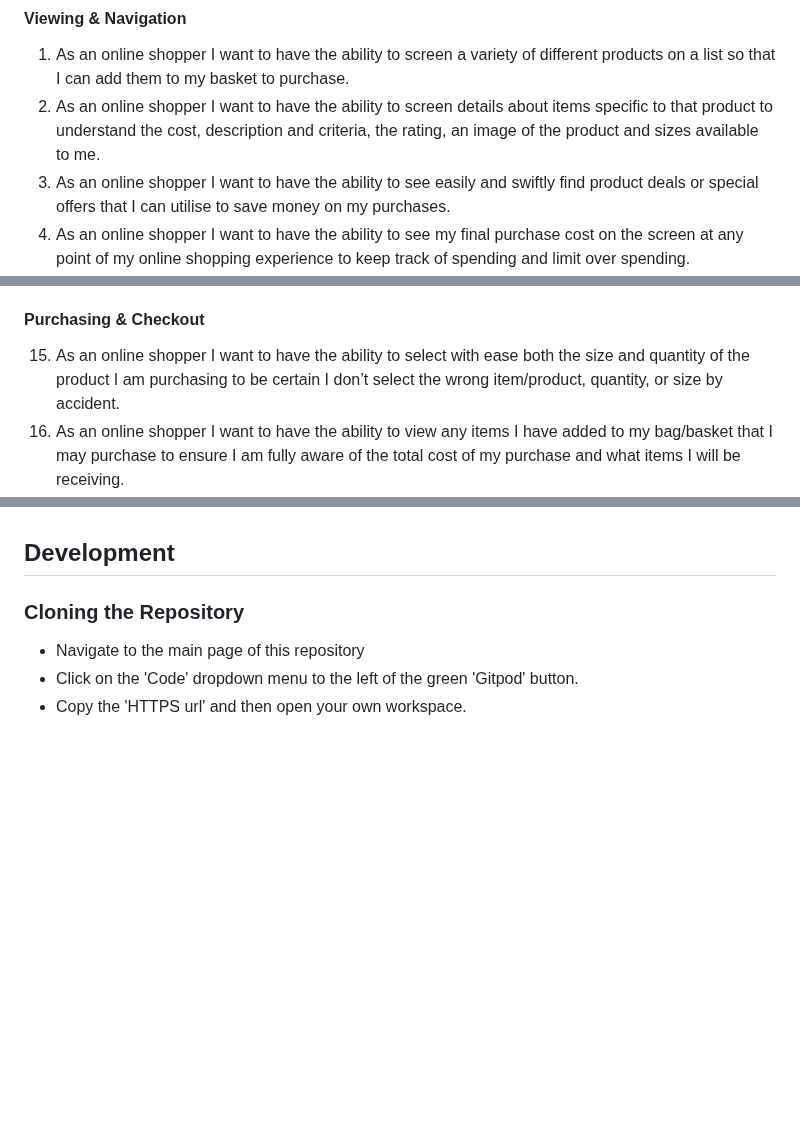
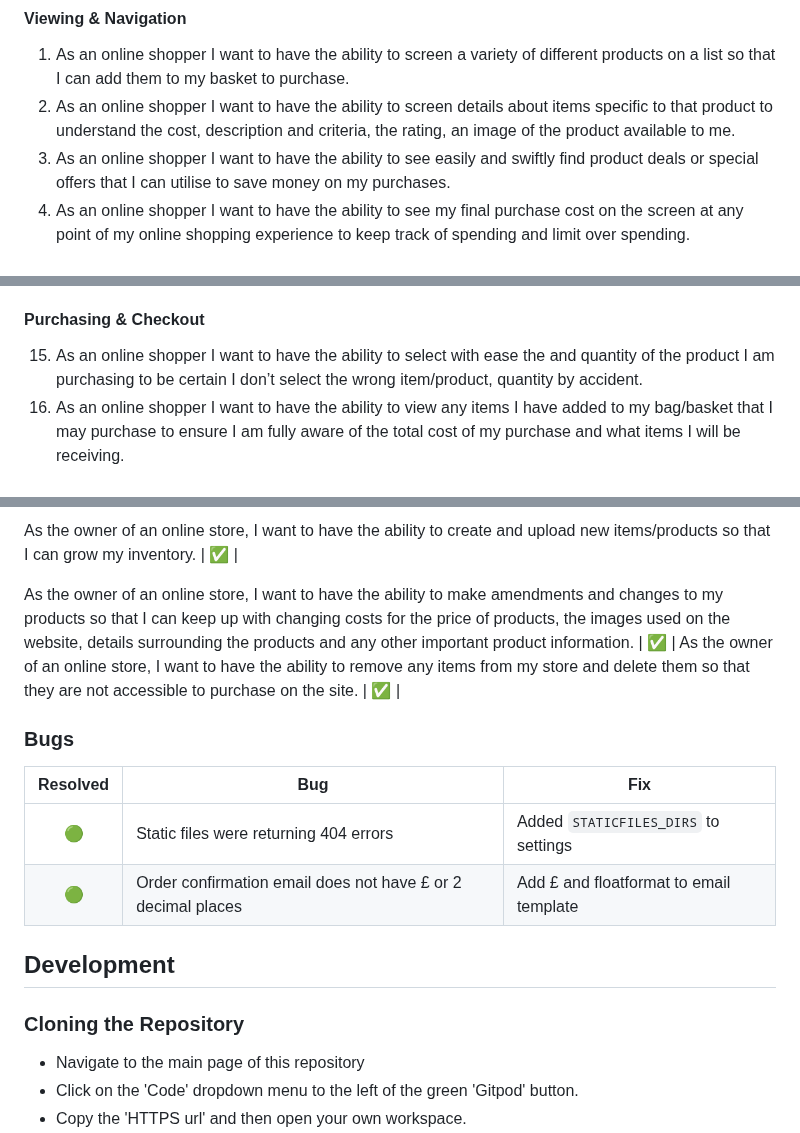
Before and after one commit to Code-Institute-Submissions/bens6477-the-fitness-lab_JanResub, a Markdown page: README.md, 3 parts joined by grey strips. GitHub-like rendering; blank space fills up the shorter version.

```diff
--- a/README.md
+++ b/README.md
@@ -16,7 +16,7 @@
 ### User Stories
 #### Viewing & Navigation
 1. As an online shopper I want to have the ability to screen a variety of different products on a list so that I can add them to my basket to purchase.
-1. As an online shopper I want to have the ability to screen details about items specific to that product to understand the cost, description and criteria, the rating, an image of the product and sizes available to me.
+1. As an online shopper I want to have the ability to screen details about items specific to that product to understand the cost, description and criteria, the rating, an image of the product available to me.
 1. As an online shopper I want to have the ability to see easily and swiftly find product deals or special offers that I can utilise to save money on my purchases.
 1. As an online shopper I want to have the ability to see my final purchase cost on the screen at any point of my online shopping experience to keep track of spending and limit over spending.
 
@@ -35,7 +35,7 @@
 1. As an online shopper I want to have the ability to easily view the products I search for, and the total number of results associated so I can make a quick decision on if the product I want exists and is available.
 
 #### Purchasing & Checkout
-15. As an online shopper I want to have the ability to select with ease both the size and quantity of the product I am purchasing to be certain I don’t select the wrong item/product, quantity, or size by accident.
+15. As an online shopper I want to have the ability to select with ease the and quantity of the product I am purchasing to be certain I don’t select the wrong item/product, quantity by accident.
 1. As an online shopper I want to have the ability to view any items I have added to my bag/basket that I may purchase to ensure I am fully aware of the total cost of my purchase and what items I will be receiving.
 1. As an online shopper I want to have the ability to amend the quantity of separate items in my basket so that I can make changes if I’d like to prior to checking out.
 1. As an online shopper I want to have the ability to enter my payment information easily so that I can have a quick and comfortable check out experience without hassle.
@@ -214,3 +238,17 @@ Using paid adverts such as Google ads will not initially be a priority due to th
+As the owner of an online store, I want to have the ability to create and upload new items/products so that I can grow my inventory. | ✅ |
+
+As the owner of an online store, I want to have the ability to make amendments and changes to my products so that I can keep up with changing costs for the price of products, the images used on the website, details surrounding the products and any other important product information. | ✅ |
+As the owner of an online store, I want to have the ability to remove any items from my store and delete them so that they are not accessible to purchase on the site. | ✅ |
+
+
+
+### Bugs
+
+Resolved | Bug | Fix
+:---: | --- | ---
+🟢 | Static files were returning 404 errors | Added `STATICFILES_DIRS` to settings
+🟢 | Order confirmation email does not have £ or 2 decimal places | Add £ and floatformat to email template
+
 
 ## Development
 
```
Also changed, not shown: other parts of README.md (+26 -2 lines).
